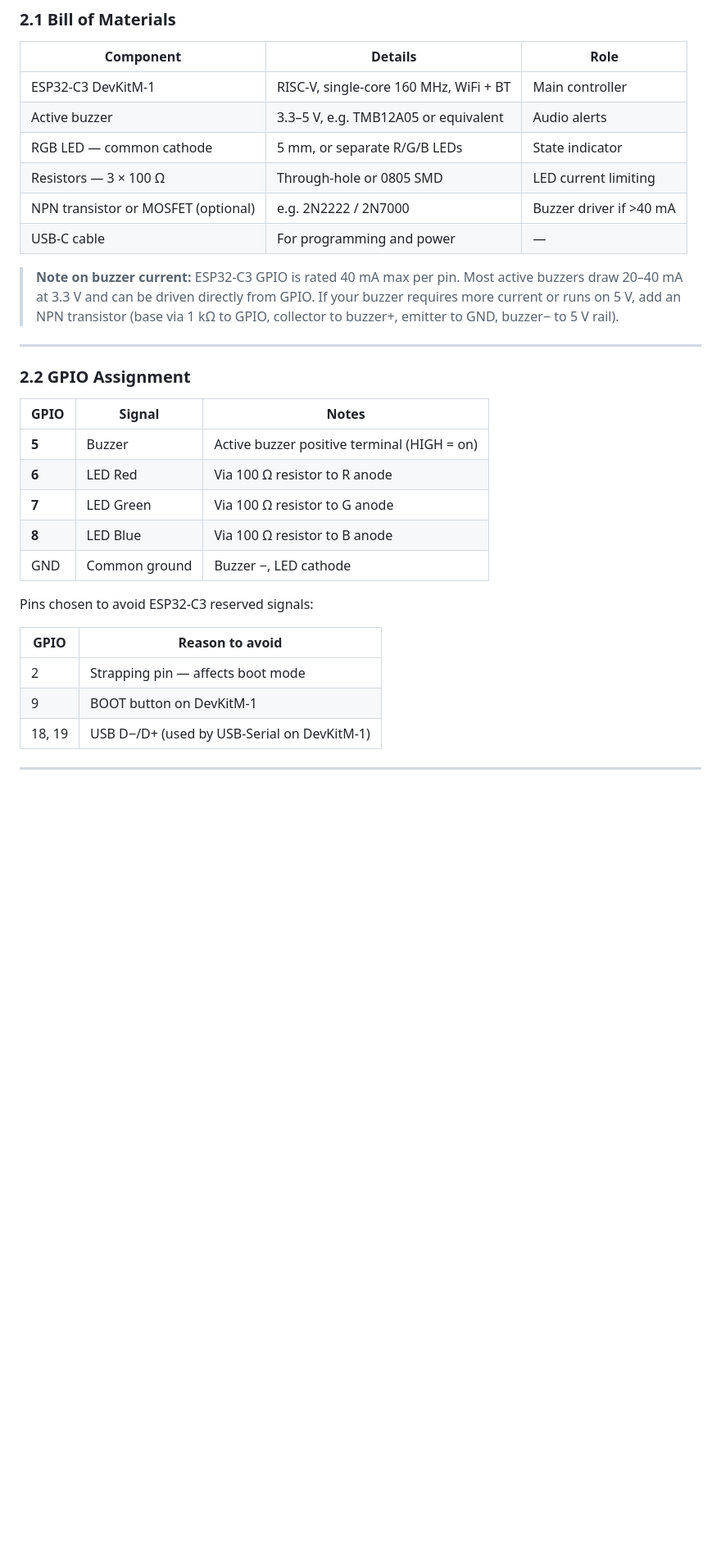
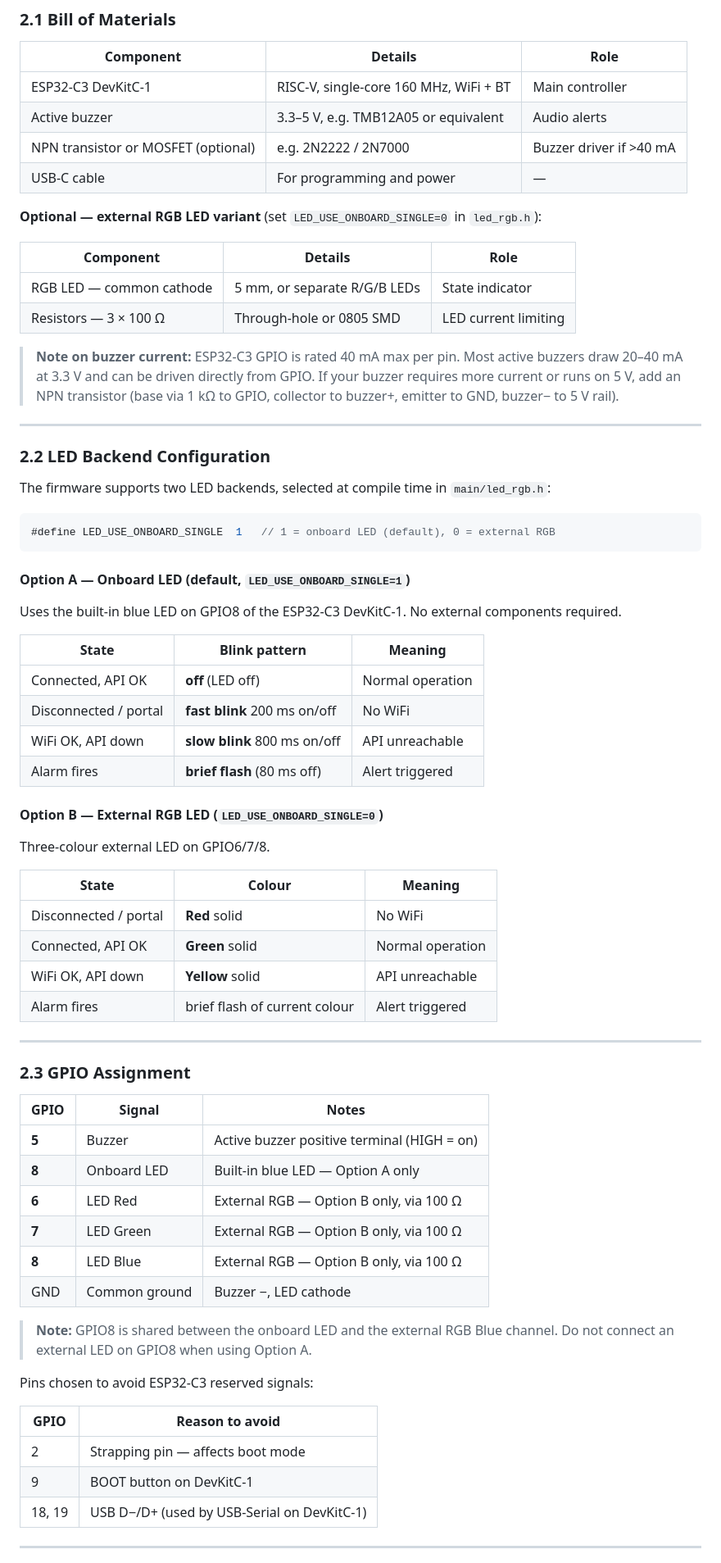
Before and after one commit to wkm-wrms/wrms, a Markdown page: docs/design/BUZZER.md, the part around one of its changes. Shown at 82% size. Drawn GitHub-style; blank space fills up the shorter version.

````diff
--- a/docs/design/BUZZER.md
+++ b/docs/design/BUZZER.md
@@ -24,12 +24,17 @@ Multiple buzzers can connect to the same endpoint (e.g. one per side of the trac
 
 | Component | Details | Role |
 |---|---|---|
-| ESP32-C3 DevKitM-1 | RISC-V, single-core 160 MHz, WiFi + BT | Main controller |
+| ESP32-C3 DevKitC-1 | RISC-V, single-core 160 MHz, WiFi + BT | Main controller |
 | Active buzzer | 3.3–5 V, e.g. TMB12A05 or equivalent | Audio alerts |
+| NPN transistor or MOSFET (optional) | e.g. 2N2222 / 2N7000 | Buzzer driver if >40 mA |
+| USB-C cable | For programming and power | — |
+
+**Optional — external RGB LED variant** (set `LED_USE_ONBOARD_SINGLE=0` in `led_rgb.h`):
+
+| Component | Details | Role |
+|---|---|---|
 | RGB LED — common cathode | 5 mm, or separate R/G/B LEDs | State indicator |
 | Resistors — 3 × 100 Ω | Through-hole or 0805 SMD | LED current limiting |
-| NPN transistor or MOSFET (optional) | e.g. 2N2222 / 2N7000 | Buzzer driver if >40 mA |
-| USB-C cable | For programming and power | — |
 
 > **Note on buzzer current:** ESP32-C3 GPIO is rated 40 mA max per pin. Most active buzzers
 > draw 20–40 mA at 3.3 V and can be driven directly from GPIO. If your buzzer requires more
@@ -38,23 +43,59 @@ Multiple buzzers can connect to the same endpoint (e.g. one per side of the trac
 
 ---
 
-### 2.2 GPIO Assignment
+### 2.2 LED Backend Configuration
+
+The firmware supports two LED backends, selected at compile time in `main/led_rgb.h`:
+
+```c
+#define LED_USE_ONBOARD_SINGLE  1   // 1 = onboard LED (default), 0 = external RGB
+```
+
+#### Option A — Onboard LED (default, `LED_USE_ONBOARD_SINGLE=1`)
+
+Uses the built-in blue LED on GPIO8 of the ESP32-C3 DevKitC-1. No external components required.
+
+| State | Blink pattern | Meaning |
+|---|---|---|
+| Connected, API OK | **off** (LED off) | Normal operation |
+| Disconnected / portal | **fast blink** 200 ms on/off | No WiFi |
+| WiFi OK, API down | **slow blink** 800 ms on/off | API unreachable |
+| Alarm fires | **brief flash** (80 ms off) | Alert triggered |
+
+#### Option B — External RGB LED (`LED_USE_ONBOARD_SINGLE=0`)
+
+Three-colour external LED on GPIO6/7/8.
+
+| State | Colour | Meaning |
+|---|---|---|
+| Disconnected / portal | **Red** solid | No WiFi |
+| Connected, API OK | **Green** solid | Normal operation |
+| WiFi OK, API down | **Yellow** solid | API unreachable |
+| Alarm fires | brief flash of current colour | Alert triggered |
+
+---
+
+### 2.3 GPIO Assignment
 
 | GPIO | Signal | Notes |
 |---|---|---|
 | **5** | Buzzer | Active buzzer positive terminal (HIGH = on) |
-| **6** | LED Red | Via 100 Ω resistor to R anode |
-| **7** | LED Green | Via 100 Ω resistor to G anode |
-| **8** | LED Blue | Via 100 Ω resistor to B anode |
+| **8** | Onboard LED | Built-in blue LED — Option A only |
+| **6** | LED Red | External RGB — Option B only, via 100 Ω |
+| **7** | LED Green | External RGB — Option B only, via 100 Ω |
+| **8** | LED Blue | External RGB — Option B only, via 100 Ω |
 | GND | Common ground | Buzzer −, LED cathode |
+
+> **Note:** GPIO8 is shared between the onboard LED and the external RGB Blue channel.
+> Do not connect an external LED on GPIO8 when using Option A.
 
 Pins chosen to avoid ESP32-C3 reserved signals:
 
 | GPIO | Reason to avoid |
 |---|---|
 | 2 | Strapping pin — affects boot mode |
-| 9 | BOOT button on DevKitM-1 |
-| 18, 19 | USB D−/D+ (used by USB-Serial on DevKitM-1) |
+| 9 | BOOT button on DevKitC-1 |
+| 18, 19 | USB D−/D+ (used by USB-Serial on DevKitC-1) |
 
 ---
 
````
Also changed, not shown: other parts of docs/design/BUZZER.md (+38 -21 lines).
